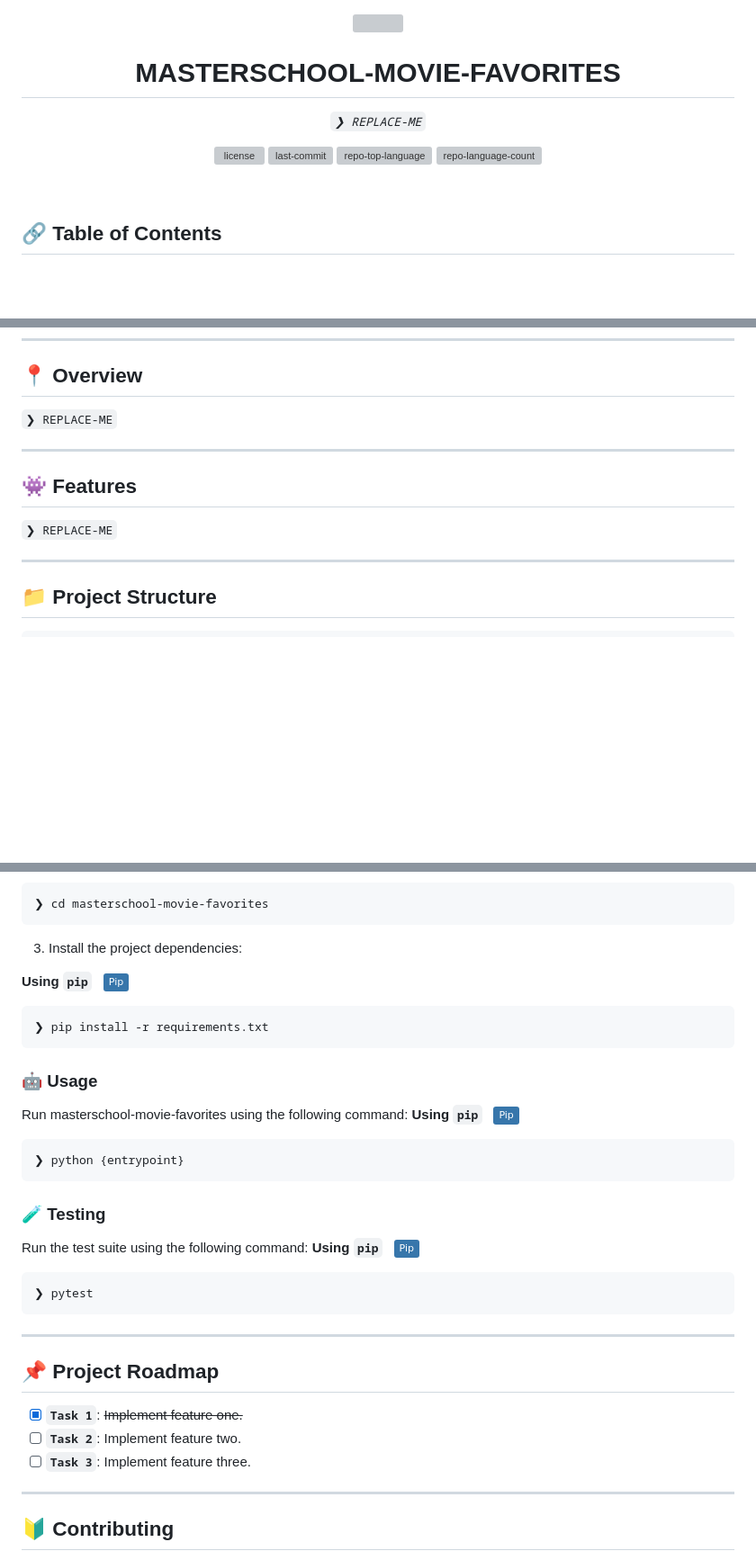
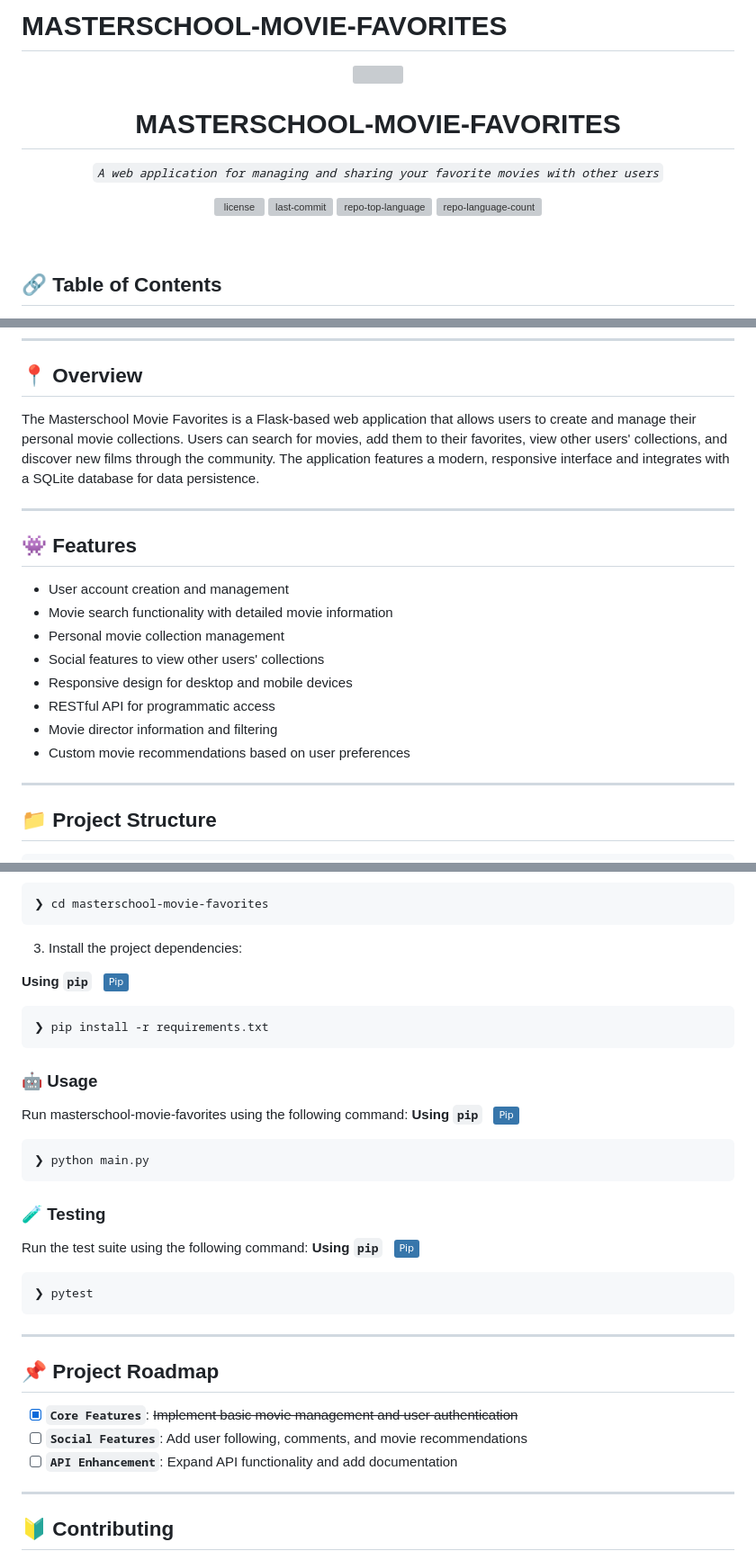
Before and after one commit to GerritHillebrecht/masterschool-movie-favorites, a Markdown page: README.md, 3 parts joined by grey strips. Shown: that part at 90% size. Rendered like a GitHub page; badges without logos; blank space fills up the shorter version; grey boxes are pictures that could not be loaded.

Commit message:
[feat] updated prelimiary README.md

````diff
--- a/README.md
+++ b/README.md
@@ -1,20 +1,22 @@
+# MASTERSCHOOL-MOVIE-FAVORITES
+
 <p align="center">
     <img src="https://raw.githubusercontent.com/PKief/vscode-material-icon-theme/ec559a9f6bfd399b82bb44393651661b08aaf7ba/icons/folder-markdown-open.svg" align="center" width="30%">
 </p>
 <p align="center"><h1 align="center">MASTERSCHOOL-MOVIE-FAVORITES</h1></p>
 <p align="center">
-	<em><code>❯ REPLACE-ME</code></em>
+    <em><code>A web application for managing and sharing your favorite movies with other users</code></em>
 </p>
 <p align="center">
-	<img src="https://img.shields.io/github/license/GerritHillebrecht/masterschool-movie-favorites?style=default&logo=opensourceinitiative&logoColor=white&color=0080ff" alt="license">
-	<img src="https://img.shields.io/github/last-commit/GerritHillebrecht/masterschool-movie-favorites?style=default&logo=git&logoColor=white&color=0080ff" alt="last-commit">
-	<img src="https://img.shields.io/github/languages/top/GerritHillebrecht/masterschool-movie-favorites?style=default&color=0080ff" alt="repo-top-language">
-	<img src="https://img.shields.io/github/languages/count/GerritHillebrecht/masterschool-movie-favorites?style=default&color=0080ff" alt="repo-language-count">
+    <img src="https://img.shields.io/github/license/GerritHillebrecht/masterschool-movie-favorites?style=default&logo=opensourceinitiative&logoColor=white&color=0080ff" alt="license">
+    <img src="https://img.shields.io/github/last-commit/GerritHillebrecht/masterschool-movie-favorites?style=default&logo=git&logoColor=white&color=0080ff" alt="last-commit">
+    <img src="https://img.shields.io/github/languages/top/GerritHillebrecht/masterschool-movie-favorites?style=default&color=0080ff" alt="repo-top-language">
+    <img src="https://img.shields.io/github/languages/count/GerritHillebrecht/masterschool-movie-favorites?style=default&color=0080ff" alt="repo-language-count">
 </p>
 <p align="center"><!-- default option, no dependency badges. -->
 </p>
 <p align="center">
-	<!-- default option, no dependency badges. -->
+    <!-- default option, no dependency badges. -->
 </p>
 <br>
 
@@ -38,13 +40,20 @@
 
 ## 📍 Overview
 
-<code>❯ REPLACE-ME</code>
+The Masterschool Movie Favorites is a Flask-based web application that allows users to create and manage their personal movie collections. Users can search for movies, add them to their favorites, view other users' collections, and discover new films through the community. The application features a modern, responsive interface and integrates with a SQLite database for data persistence.
 
 ---
 
 ## 👾 Features
 
-<code>❯ REPLACE-ME</code>
+- User account creation and management
+- Movie search functionality with detailed movie information
+- Personal movie collection management
+- Social features to view other users' collections
+- Responsive design for desktop and mobile devices
+- RESTful API for programmatic access
+- Movie director information and filtering
+- Custom movie recommendations based on user preferences
 
 ---
 
@@ -288,24 +296,19 @@ Install masterschool-movie-favorites using one of the following methods:
 
 3. Install the project dependencies:
 
-
 **Using `pip`** &nbsp; [<img align="center" src="https://img.shields.io/badge/Pip-3776AB.svg?style={badge_style}&logo=pypi&logoColor=white" />](https://pypi.org/project/pip/)
 
 ```sh
 ❯ pip install -r requirements.txt
 ```
 
-
-
-
 ### 🤖 Usage
 Run masterschool-movie-favorites using the following command:
 **Using `pip`** &nbsp; [<img align="center" src="https://img.shields.io/badge/Pip-3776AB.svg?style={badge_style}&logo=pypi&logoColor=white" />](https://pypi.org/project/pip/)
 
 ```sh
-❯ python {entrypoint}
+❯ python main.py
 ```
-
 
 ### 🧪 Testing
 Run the test suite using the following command:
@@ -315,13 +318,12 @@ Run the test suite using the following command:
 ❯ pytest
 ```
 
-
 ---
 ## 📌 Project Roadmap
 
-- [X] **`Task 1`**: <strike>Implement feature one.</strike>
-- [ ] **`Task 2`**: Implement feature two.
-- [ ] **`Task 3`**: Implement feature three.
+- [X] **`Core Features`**: <strike>Implement basic movie management and user authentication</strike>
+- [ ] **`Social Features`**: Add user following, comments, and movie recommendations
+- [ ] **`API Enhancement`**: Expand API functionality and add documentation
 
 ---
 
````
Also changed, not shown: other parts of README.md (+169 -167 lines).
